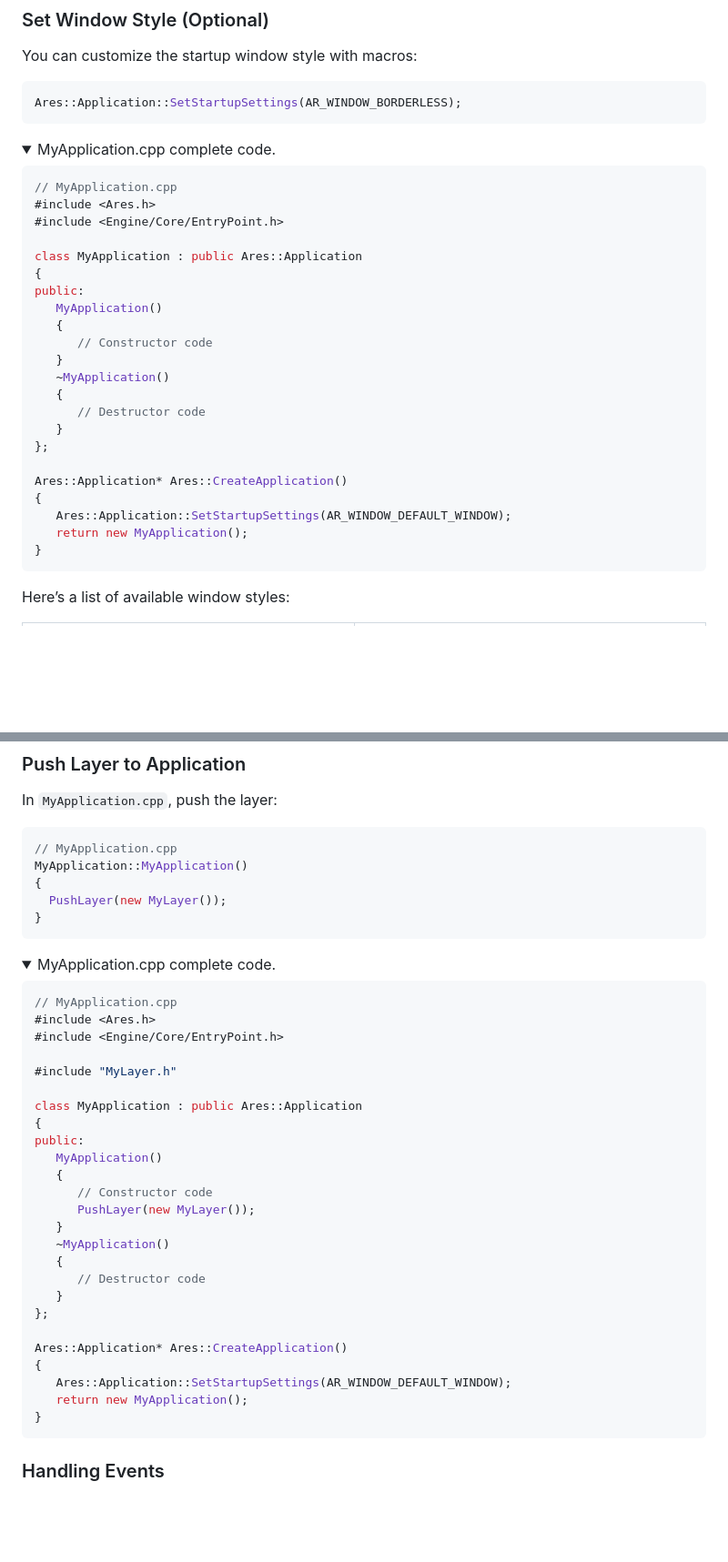
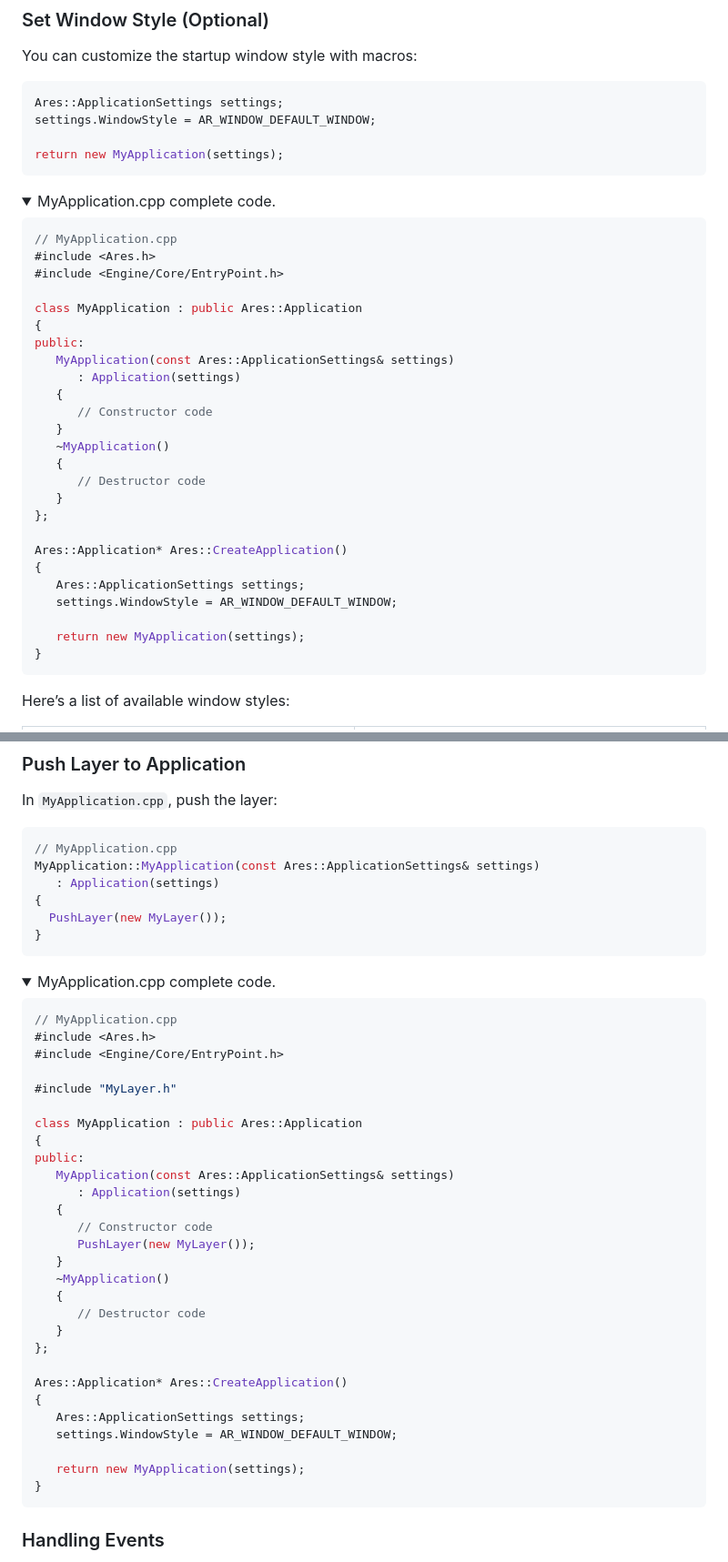
Before and after one commit to jackphillips31/Ares, a Markdown page: README.md, 2 parts joined by grey strips. Shown at 91% size. Rendered like a GitHub page; folded sections open; blank space fills up the shorter version.

````diff
--- a/README.md
+++ b/README.md
@@ -102,7 +100,10 @@ Ares::Application* Ares::CreateApplication()
 ### Set Window Style (Optional)
 You can customize the startup window style with macros:
 ```cpp
-Ares::Application::SetStartupSettings(AR_WINDOW_BORDERLESS);
+Ares::ApplicationSettings settings;
+settings.WindowStyle = AR_WINDOW_DEFAULT_WINDOW;
+
+return new MyApplication(settings);
 ```
 
 <details>
@@ -116,7 +117,8 @@ Ares::Application::SetStartupSettings(AR_WINDOW_BORDERLESS);
  class MyApplication : public Ares::Application
  {
  public:
-    MyApplication()
+    MyApplication(const Ares::ApplicationSettings& settings)
+       : Application(settings)
     {
        // Constructor code
     }
@@ -128,8 +130,10 @@ Ares::Application::SetStartupSettings(AR_WINDOW_BORDERLESS);
 
  Ares::Application* Ares::CreateApplication()
  {
-    Ares::Application::SetStartupSettings(AR_WINDOW_DEFAULT_WINDOW);
-    return new MyApplication();
+    Ares::ApplicationSettings settings;
+    settings.WindowStyle = AR_WINDOW_DEFAULT_WINDOW;
+
+    return new MyApplication(settings);
  }
  ```
 </details>
@@ -207,7 +211,8 @@ public:
 In `MyApplication.cpp`, push the layer:
 ```cpp
 // MyApplication.cpp
-MyApplication::MyApplication()
+MyApplication::MyApplication(const Ares::ApplicationSettings& settings)
+   : Application(settings)
 {
   PushLayer(new MyLayer());
 }
@@ -226,7 +231,8 @@ MyApplication::MyApplication()
   class MyApplication : public Ares::Application
   {
   public:
-     MyApplication()
+     MyApplication(const Ares::ApplicationSettings& settings)
+        : Application(settings)
      {
         // Constructor code
         PushLayer(new MyLayer());
@@ -239,8 +245,10 @@ MyApplication::MyApplication()
 
   Ares::Application* Ares::CreateApplication()
   {
-     Ares::Application::SetStartupSettings(AR_WINDOW_DEFAULT_WINDOW);
-     return new MyApplication();
+     Ares::ApplicationSettings settings;
+     settings.WindowStyle = AR_WINDOW_DEFAULT_WINDOW;
+
+     return new MyApplication(settings);
   }
   ```
 </details>
````
Also changed, not shown: other parts of README.md (+22 -21 lines).
